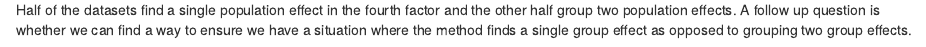
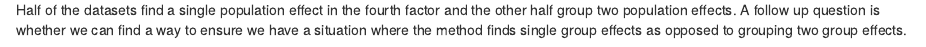
Before and after one commit to xxie6/symmetric_covariance_decomposition, an R Markdown document (analysis/symebcovmf_gb_tree_exploration.Rmd): the page in a window 1100 px wide, from 5050 px down before the commit and from 5090 px down after it, so that both start at the same text. Rendered offline with R 4.5, knitr and Pandoc, with nearby package versions; drawn as R Markdown's standard HTML page in place of the format the file asks for; some code elsewhere in the file could not run offline.

Commit message:
Edit analysis for gb symebcovmf in tree setting

````diff
--- a/analysis/symebcovmf_gb_tree_exploration.Rmd
+++ b/analysis/symebcovmf_gb_tree_exploration.Rmd
@@ -183,4 +185,4 @@ for (i in 1:10){
 par(mfrow = c(1,1))
 ```
 
-Half of the datasets find a single population effect in the fourth factor and the other half group two population effects. A follow up question is whether we can find a way to ensure we have a situation where the method finds a single group effect as opposed to grouping two group effects.
+Half of the datasets find a single population effect in the fourth factor and the other half group two population effects. A follow up question is whether we can find a way to ensure we have a situation where the method finds single group effects as opposed to grouping two group effects.
````
Also changed, not shown: analysis/symebcovmf_gb_tree_exploration.Rmd (2 more changed lines).
